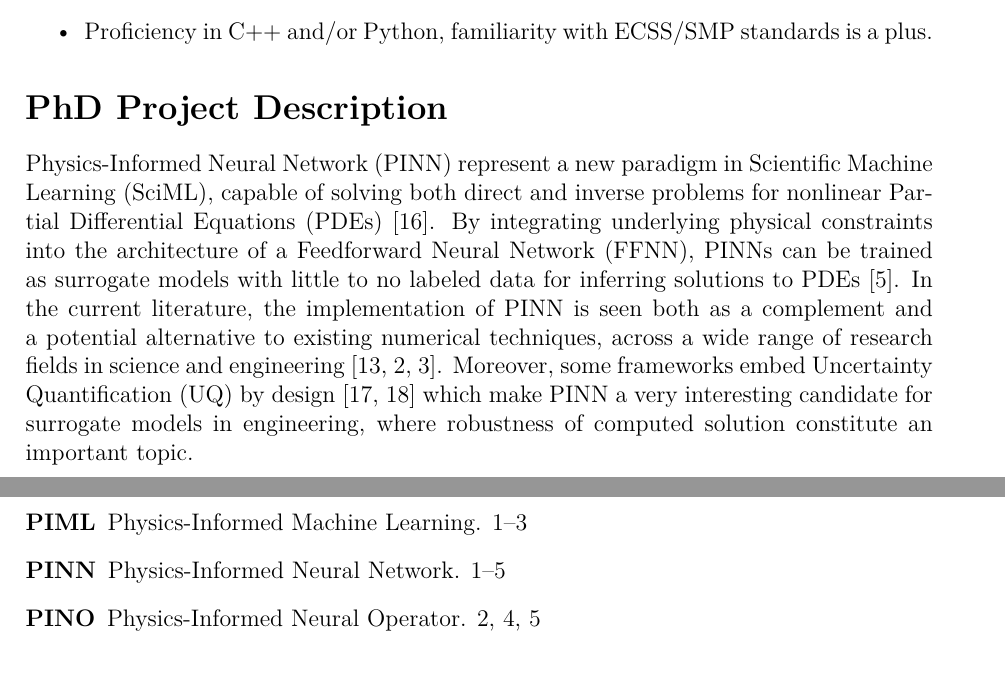
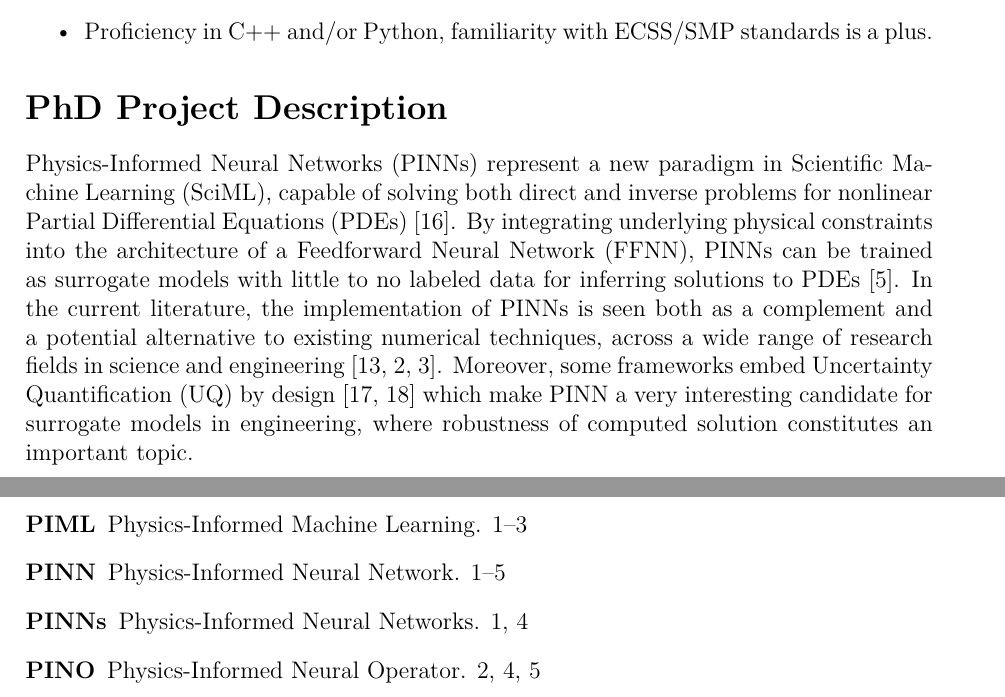
Before and after one commit to ludodo23/PhD-proposal, a LaTeX document (PhD_proposal_Ludovic_Andrieux_EN.tex): two parts of pages 1 and 7 of 8, joined at a grey line, cut so that both start at the same text. Compiled offline with pdfLaTeX.

Commit message:
typo EN + update date.

```diff
--- a/PhD_proposal_Ludovic_Andrieux_EN.tex
+++ b/PhD_proposal_Ludovic_Andrieux_EN.tex
@@ -17,6 +17,7 @@
 \newacronym{edps}{PDEs}{Partial Differential Equations}
 \newacronym{gnc}{GNC}{Guidance, Navigation and Control}
 \newacronym{pinn}{PINN}{Physics-Informed Neural Network}
+\newacronym{pinns}{PINNs}{Physics-Informed Neural Networks}
 \newacronym{bpinn}{B-PINN}{Bayesian Physics-Informed Neural Network}
 \newacronym{bnn}{BNN}{Bayesian Neural Network}
 \newacronym{pino}{PINO}{Physics-Informed Neural Operator}
@@ -82,9 +83,9 @@ bibstyle=numeric,  % bibliography style alphabetic
 
 	\section*{PhD Project Description}
 
-	\gls{pinn} represent a new paradigm in \gls{sciml}, capable of solving both direct and inverse problems for nonlinear \gls{edps} \cite{raissiPhysicsinformedNeuralNetworks2019}. By integrating underlying physical constraints into the architecture of a \gls{ffnn}, \gls{pinn}s can be trained as surrogate models with little to no labeled data for inferring solutions to \gls{edps} \cite{cuomoScientificMachineLearning2022}.
-	In the current literature, the implementation of \gls{pinn} is seen both as a complement and a potential alternative to existing numerical techniques, across a wide range of research fields in science and engineering \cite{maoPhysicsinformedNeuralNetworks2020, buosoPersonalisingLeftventricularBiophysical2021, caiPhysicsInformedNeuralNetworks2021}.
-	Moreover, some frameworks embed \gls{uq} by design \cite{yangBPINNsBayesianPhysicsInformed2021,zhangQuantifyingTotalUncertainty2018} which make \gls{pinn} a very interesting candidate for surrogate models in engineering, where robustness of computed solution constitute an important topic.
+	\gls{pinns} represent a new paradigm in \gls{sciml}, capable of solving both direct and inverse problems for nonlinear \gls{edps} \cite{raissiPhysicsinformedNeuralNetworks2019}. By integrating underlying physical constraints into the architecture of a \gls{ffnn}, \gls{pinns} can be trained as surrogate models with little to no labeled data for inferring solutions to \gls{edps} \cite{cuomoScientificMachineLearning2022}.
+	In the current literature, the implementation of \gls{pinns} is seen both as a complement and a potential alternative to existing numerical techniques, across a wide range of research fields in science and engineering \cite{maoPhysicsinformedNeuralNetworks2020, buosoPersonalisingLeftventricularBiophysical2021, caiPhysicsInformedNeuralNetworks2021}.
+	Moreover, some frameworks embed \gls{uq} by design \cite{yangBPINNsBayesianPhysicsInformed2021,zhangQuantifyingTotalUncertainty2018} which make \acrshort{pinn} a very interesting candidate for surrogate models in engineering, where robustness of computed solution constitutes an important topic.
 
 	\subsection*{Context}
 
```
Also changed, not shown: PhD_proposal_Ludovic_Andrieux_EN.pdf, PhD_proposal_Ludovic_Andrieux_FR.pdf, PhD_proposal_Ludovic_Andrieux_EN.tex (8 more changed lines).
